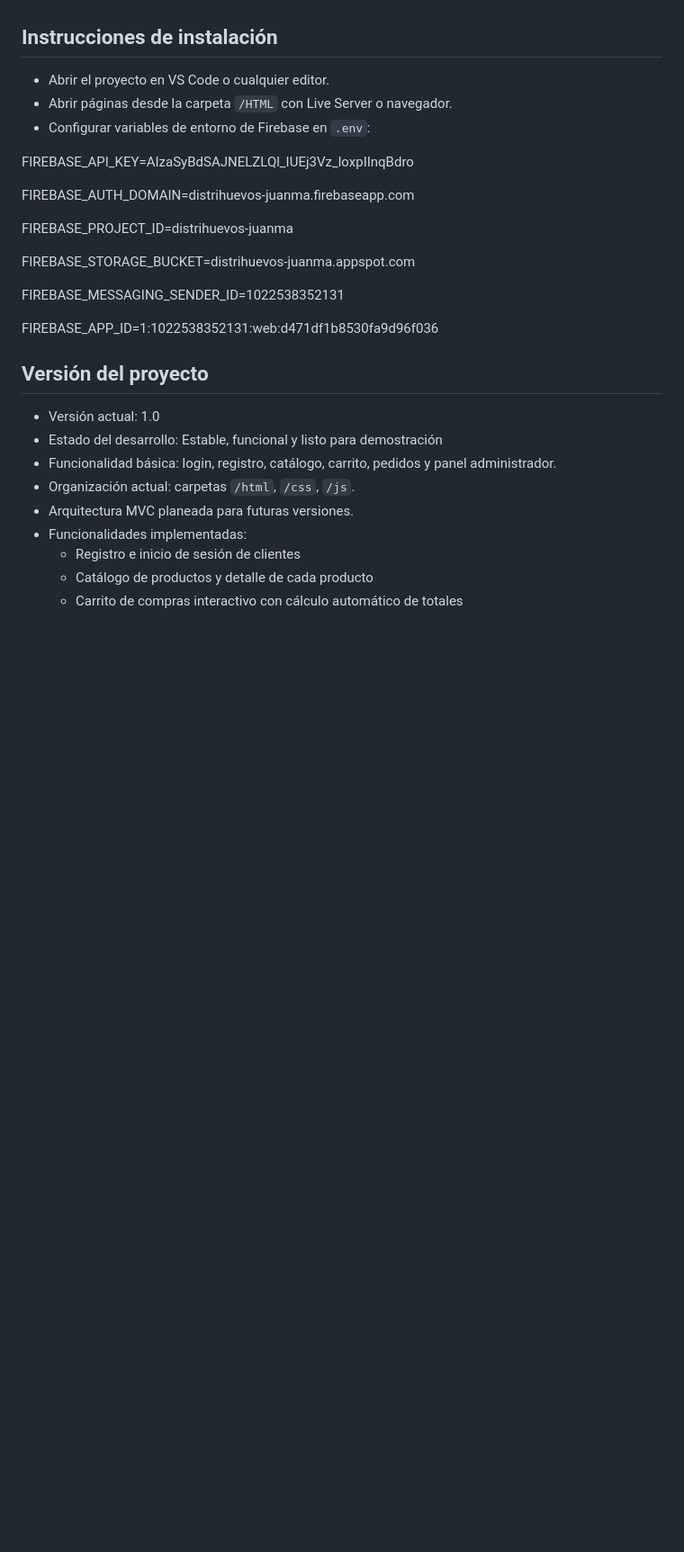
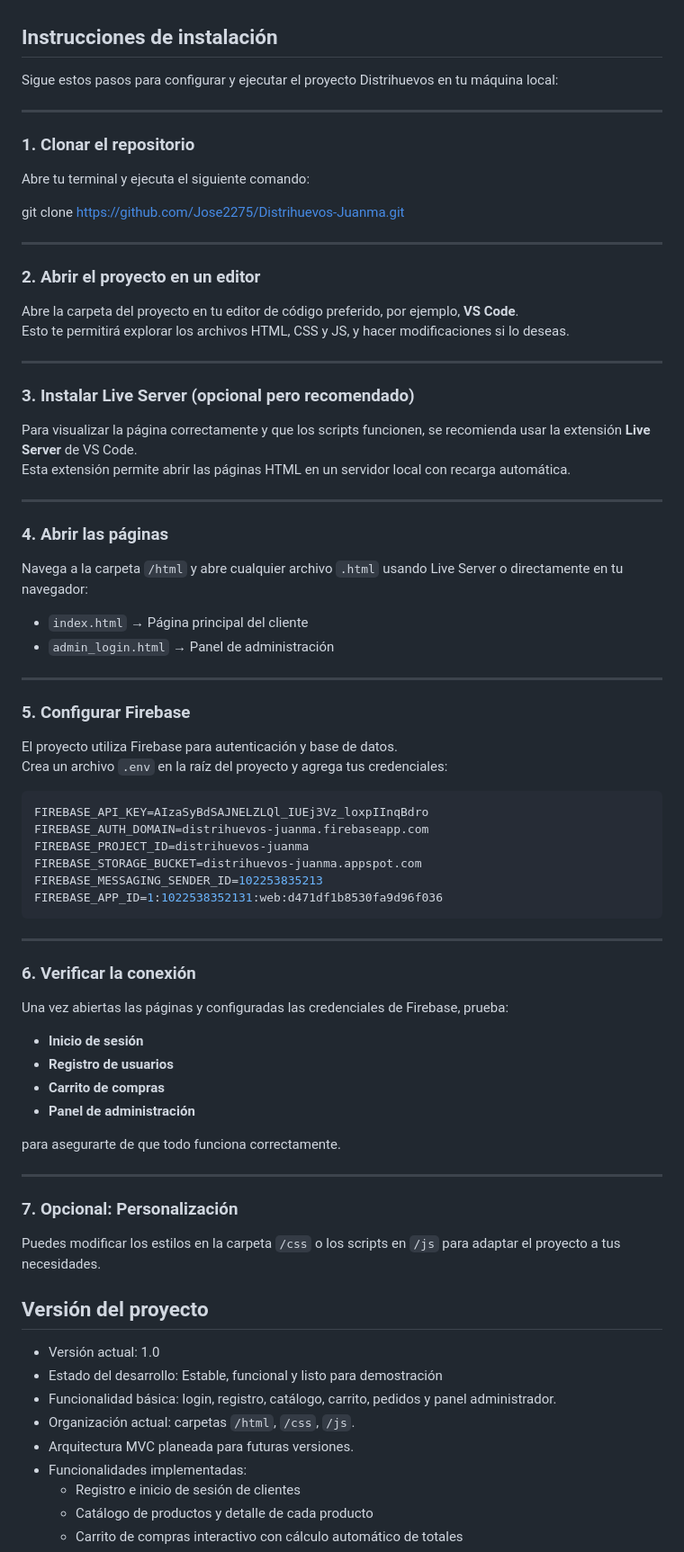
Before and after one commit to Jose22755/Distrihuevos-Juanma, a Markdown page: README.md, the part around the change. Shown at 90% size. Rendered like a GitHub page; blank space fills up the shorter version.

Commit message:
Ajustes de las intrucciones de instalacion README

````diff
--- a/README.md
+++ b/README.md
@@ -10,21 +10,73 @@ La página permite a los usuarios visualizar los productos disponibles, seleccio
 
 ## Instrucciones de instalación
 
-- Abrir el proyecto en VS Code o cualquier editor.
-- Abrir páginas desde la carpeta `/HTML` con Live Server o navegador.
-- Configurar variables de entorno de Firebase en `.env`:
+Sigue estos pasos para configurar y ejecutar el proyecto Distrihuevos en tu máquina local:
 
+---
+
+### 1. Clonar el repositorio
+
+Abre tu terminal y ejecuta el siguiente comando:
+
+git clone https://github.com/Jose2275/Distrihuevos-Juanma.git
+
+---
+
+### 2. Abrir el proyecto en un editor
+
+Abre la carpeta del proyecto en tu editor de código preferido, por ejemplo, **VS Code**.
+Esto te permitirá explorar los archivos HTML, CSS y JS, y hacer modificaciones si lo deseas.
+
+---
+
+### 3. Instalar Live Server (opcional pero recomendado)
+
+Para visualizar la página correctamente y que los scripts funcionen, se recomienda usar la extensión **Live Server** de VS Code.
+Esta extensión permite abrir las páginas HTML en un servidor local con recarga automática.
+
+---
+
+### 4. Abrir las páginas
+
+Navega a la carpeta `/html` y abre cualquier archivo `.html` usando Live Server o directamente en tu navegador:
+
+- `index.html` → Página principal del cliente
+- `admin_login.html` → Panel de administración
+
+---
+
+### 5. Configurar Firebase
+
+El proyecto utiliza Firebase para autenticación y base de datos.
+Crea un archivo `.env` en la raíz del proyecto y agrega tus credenciales:
+
+```env
 FIREBASE_API_KEY=AIzaSyBdSAJNELZLQl_IUEj3Vz_loxpIInqBdro
+FIREBASE_AUTH_DOMAIN=distrihuevos-juanma.firebaseapp.com
+FIREBASE_PROJECT_ID=distrihuevos-juanma
+FIREBASE_STORAGE_BUCKET=distrihuevos-juanma.appspot.com
+FIREBASE_MESSAGING_SENDER_ID=102253835213
+FIREBASE_APP_ID=1:1022538352131:web:d471df1b8530fa9d96f036
+```
 
-FIREBASE_AUTH_DOMAIN=distrihuevos-juanma.firebaseapp.com
+---
 
-FIREBASE_PROJECT_ID=distrihuevos-juanma
+### 6. Verificar la conexión
 
-FIREBASE_STORAGE_BUCKET=distrihuevos-juanma.appspot.com
+Una vez abiertas las páginas y configuradas las credenciales de Firebase, prueba:
 
-FIREBASE_MESSAGING_SENDER_ID=1022538352131
+- **Inicio de sesión**
+- **Registro de usuarios**
+- **Carrito de compras**
+- **Panel de administración**
 
-FIREBASE_APP_ID=1:1022538352131:web:d471df1b8530fa9d96f036
+para asegurarte de que todo funciona correctamente.
+
+---
+
+### 7. Opcional: Personalización
+
+Puedes modificar los estilos en la carpeta `/css` o los scripts en `/js` para adaptar el proyecto a tus necesidades.
 
 
 ## Versión del proyecto
````
